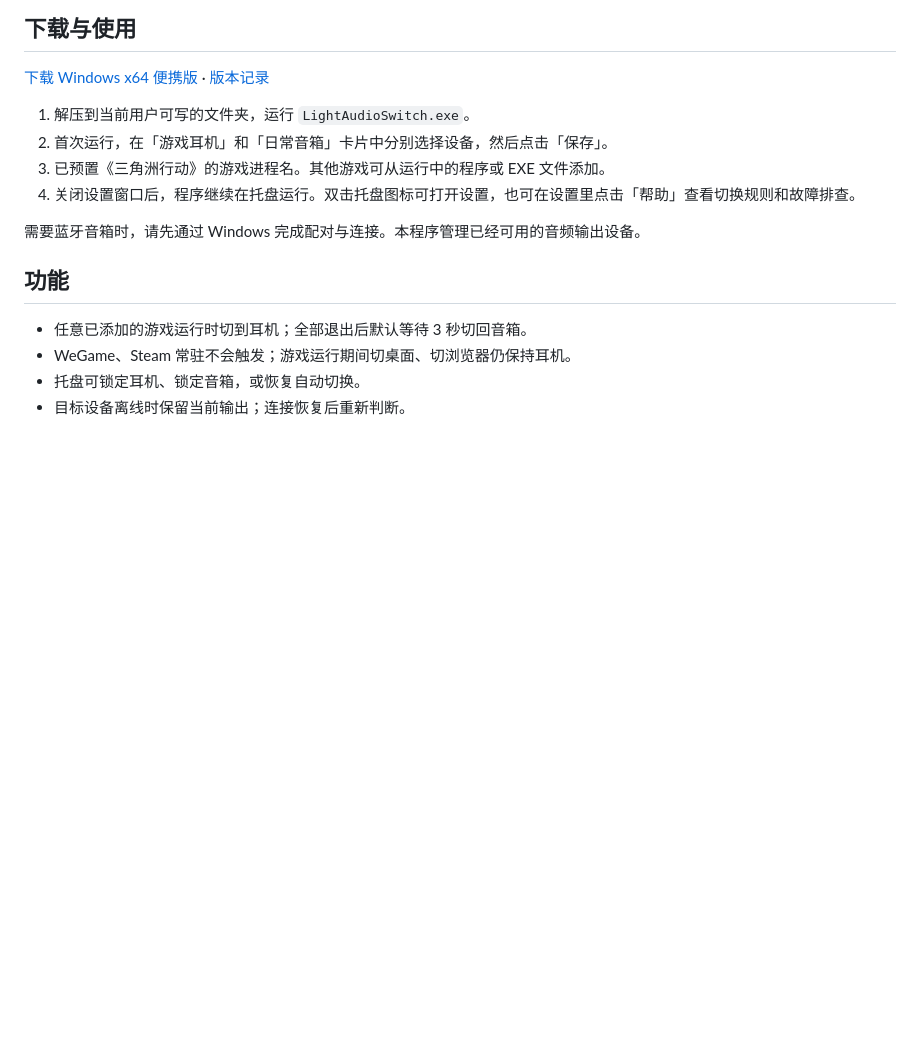
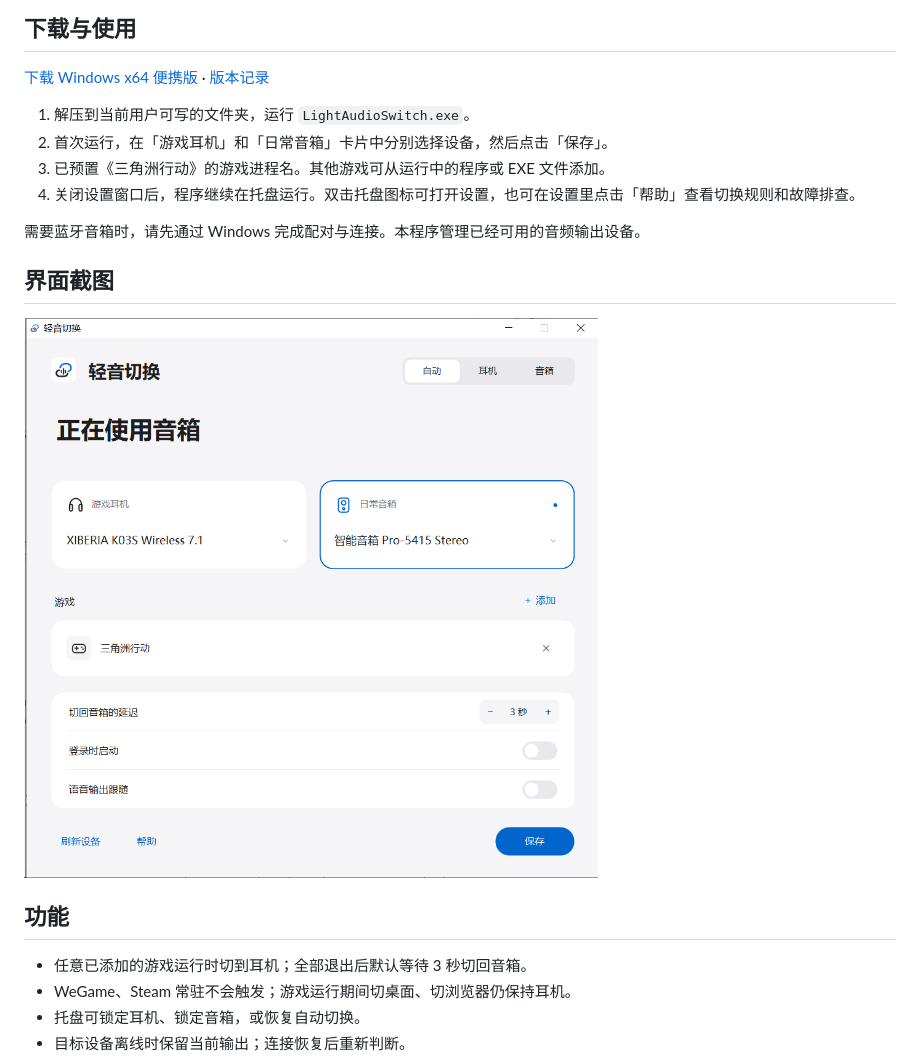
Before and after one commit to lambfafa/light-audio-switch, a Markdown page: README.md, the part around the change. Drawn GitHub-style; pictures changed too: docs/screenshot.png (added); blank space fills up the shorter version.

Commit message:
Add application screenshot to README

```diff
--- a/README.md
+++ b/README.md
@@ -16,6 +16,10 @@ A lightweight Windows tray utility that switches the default audio output betwee
 4. 关闭设置窗口后，程序继续在托盘运行。双击托盘图标可打开设置，也可在设置里点击「帮助」查看切换规则和故障排查。
 
 需要蓝牙音箱时，请先通过 Windows 完成配对与连接。本程序管理已经可用的音频输出设备。
+
+## 界面截图
+
+![轻音切换设置界面，自动模式下正在使用音箱](docs/screenshot.png)
 
 ## 功能
 
```
